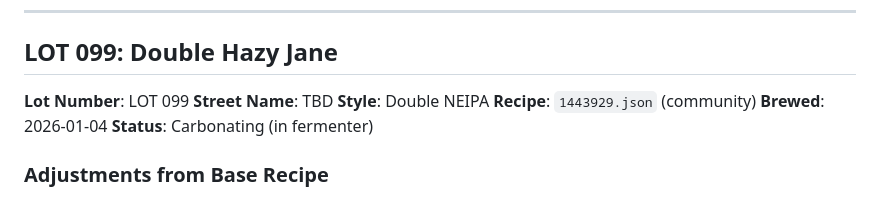
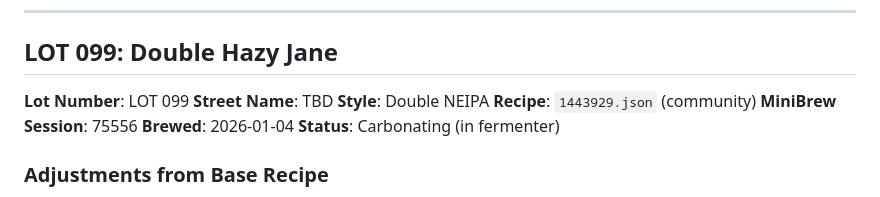
Before and after one commit to andreacampi/brewery, a Markdown page: brew-log.md, the part around the change. Rendered like a GitHub page.

Commit message:
Add MiniBrew session ID to LOT 099
Links lot number to MiniBrew session 75556 for device data traceability.

Co-Authored-By: Claude Sonnet 4.5 <noreply@anthropic.com>

```diff
--- a/brew-log.md
+++ b/brew-log.md
@@ -54,6 +54,7 @@ A rich fruit mead featuring mashed blackberries infused with warming allspice an
 **Street Name**: TBD
 **Style**: Double NEIPA
 **Recipe**: `1443929.json` (community)
+**MiniBrew Session**: 75556
 **Brewed**: 2026-01-04
 **Status**: Carbonating (in fermenter)
 
```
